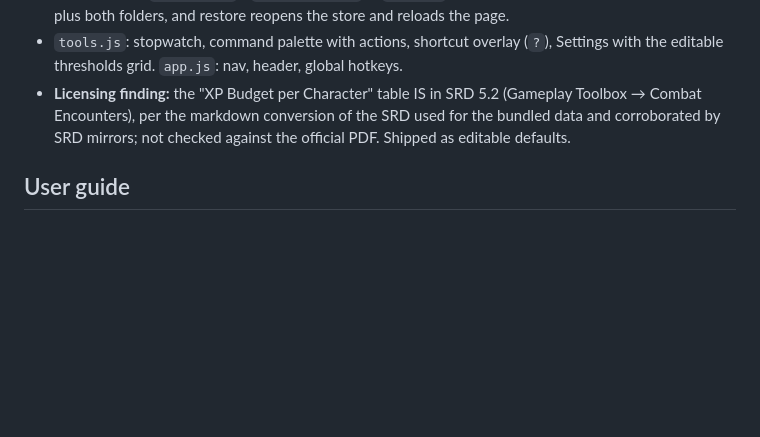
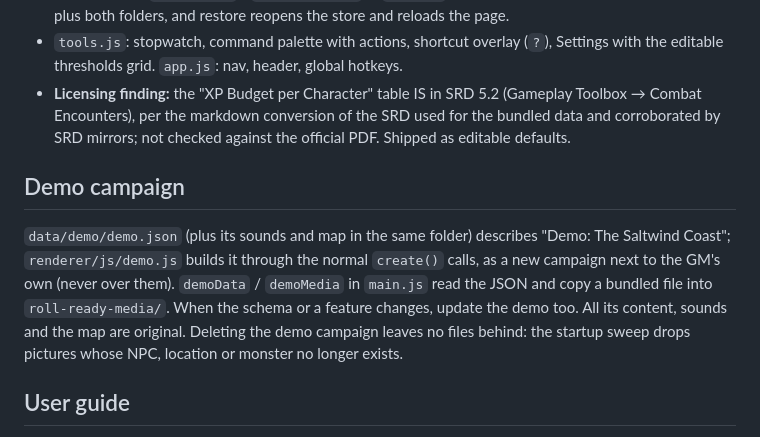
Before and after one commit to Thispartyislame/roll-ready, a Markdown page: CLAUDE.md, the part around the change. Rendered like a GitHub page; blank space fills up the shorter version.

```diff
--- a/CLAUDE.md
+++ b/CLAUDE.md
@@ -52,6 +52,15 @@ the visual rules). Where they conflict with this file, this file wins.
   Combat Encounters), per the markdown conversion of the SRD used for the bundled data and
   corroborated by SRD mirrors; not checked against the official PDF. Shipped as editable defaults.
 
+## Demo campaign
+
+`data/demo/demo.json` (plus its sounds and map in the same folder) describes "Demo: The Saltwind
+Coast"; `renderer/js/demo.js` builds it through the normal `create()` calls, as a new campaign next
+to the GM's own (never over them). `demoData` / `demoMedia` in `main.js` read the JSON and copy a
+bundled file into `roll-ready-media/`. When the schema or a feature changes, update the demo too.
+All its content, sounds and the map are original. Deleting the demo campaign leaves no files behind:
+the startup sweep drops pictures whose NPC, location or monster no longer exists.
+
 ## User guide
 
 `docs/USER-GUIDE.md` (screenshots in `docs/images/`, 1440×900, dark theme, demo campaign
```
Also changed, not shown: README.md (+3 -1 lines), docs/USER-GUIDE.md (+30 -4 lines), data/demo/gullhaven-map.png (added), docs/images/welcome.png, 9 other files.
